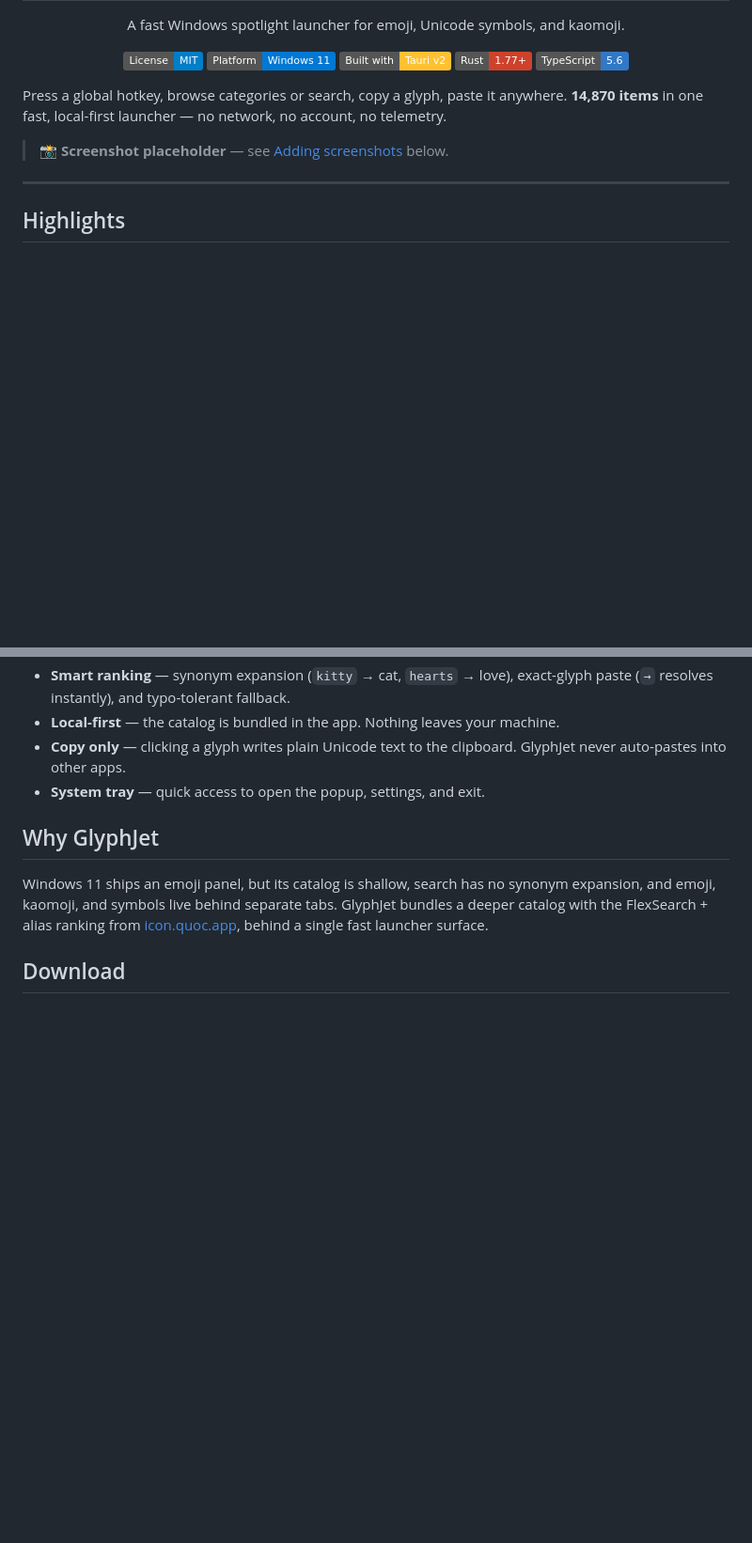
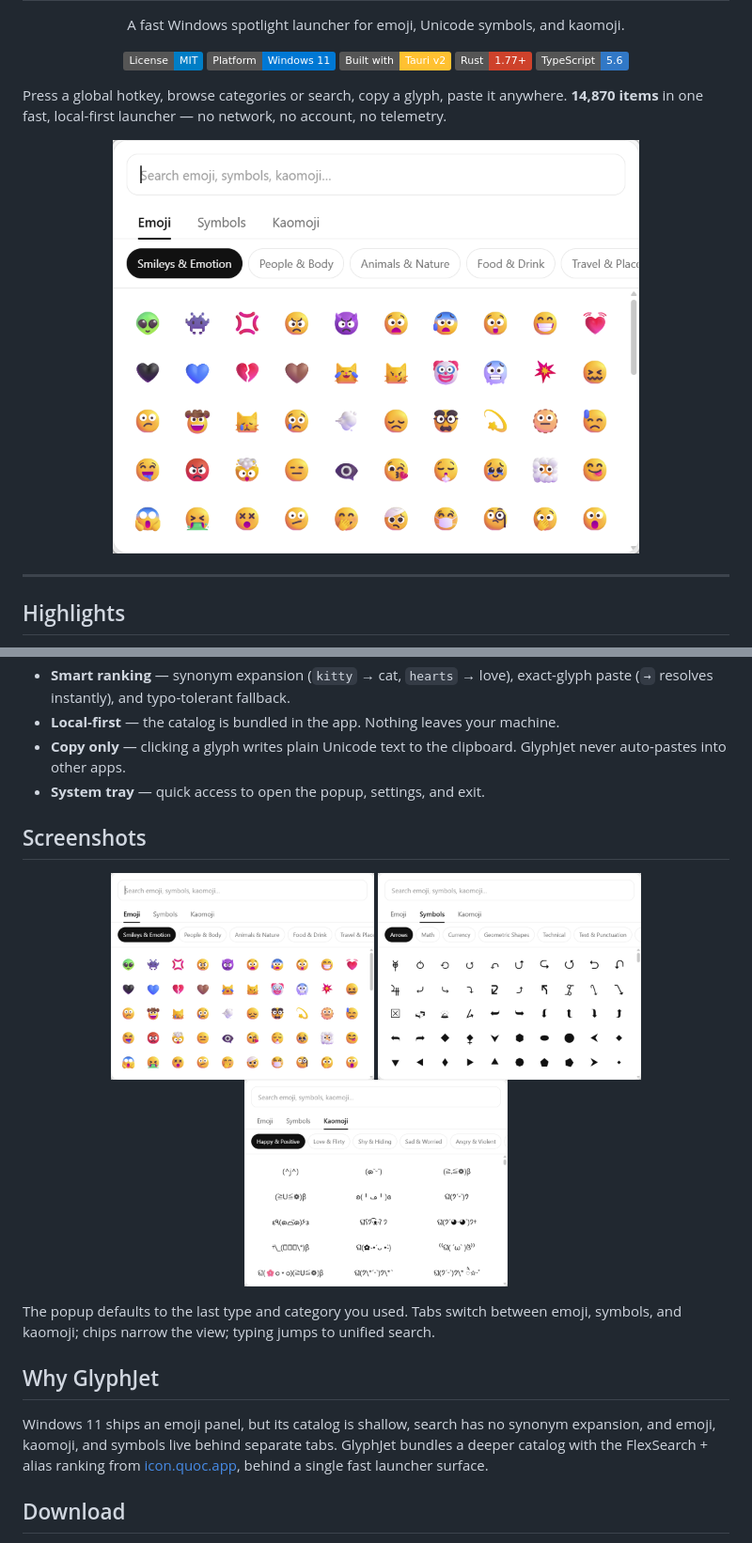
Before and after one commit to nguyendinhquocx/glyphjet, a Markdown page: README.md, 2 parts joined by grey strips. Shown at 94% size. Rendered like a GitHub page; pictures changed too: docs/screenshots/browse-emoji.png (added), docs/screenshots/browse-kaomoji.png (added), docs/screenshots/browse-symbols.png (added); badges without logos; blank space fills up the shorter version.

```diff
--- a/README.md
+++ b/README.md
@@ -14,8 +14,9 @@ A fast Windows spotlight launcher for emoji, Unicode symbols, and kaomoji.
 
 Press a global hotkey, browse categories or search, copy a glyph, paste it anywhere. **14,870 items** in one fast, local-first launcher — no network, no account, no telemetry.
 
-<!-- Replace this block with a real screenshot of the popup once available -->
-> 📸 **Screenshot placeholder** — see [Adding screenshots](#adding-screenshots) below.
+<p align="center">
+  <img src="docs/screenshots/browse-emoji.png" width="560" alt="GlyphJet browsing emoji" />
+</p>
 
 ---
 
@@ -28,6 +29,16 @@ Press a global hotkey, browse categories or search, copy a glyph, paste it anywh
 - **Local-first** — the catalog is bundled in the app. Nothing leaves your machine.
 - **Copy only** — clicking a glyph writes plain Unicode text to the clipboard. GlyphJet never auto-pastes into other apps.
 - **System tray** — quick access to open the popup, settings, and exit.
+
+## Screenshots
+
+<p align="center">
+  <img src="docs/screenshots/browse-emoji.png" width="280" alt="Browse emoji" />
+  <img src="docs/screenshots/browse-symbols.png" width="280" alt="Browse Unicode symbols" />
+  <img src="docs/screenshots/browse-kaomoji.png" width="280" alt="Browse kaomoji" />
+</p>
+
+The popup defaults to the last type and category you used. Tabs switch between emoji, symbols, and kaomoji; chips narrow the view; typing jumps to unified search.
 
 ## Why GlyphJet
 
```
Also changed, not shown: other parts of README.md (+5 -11 lines).
